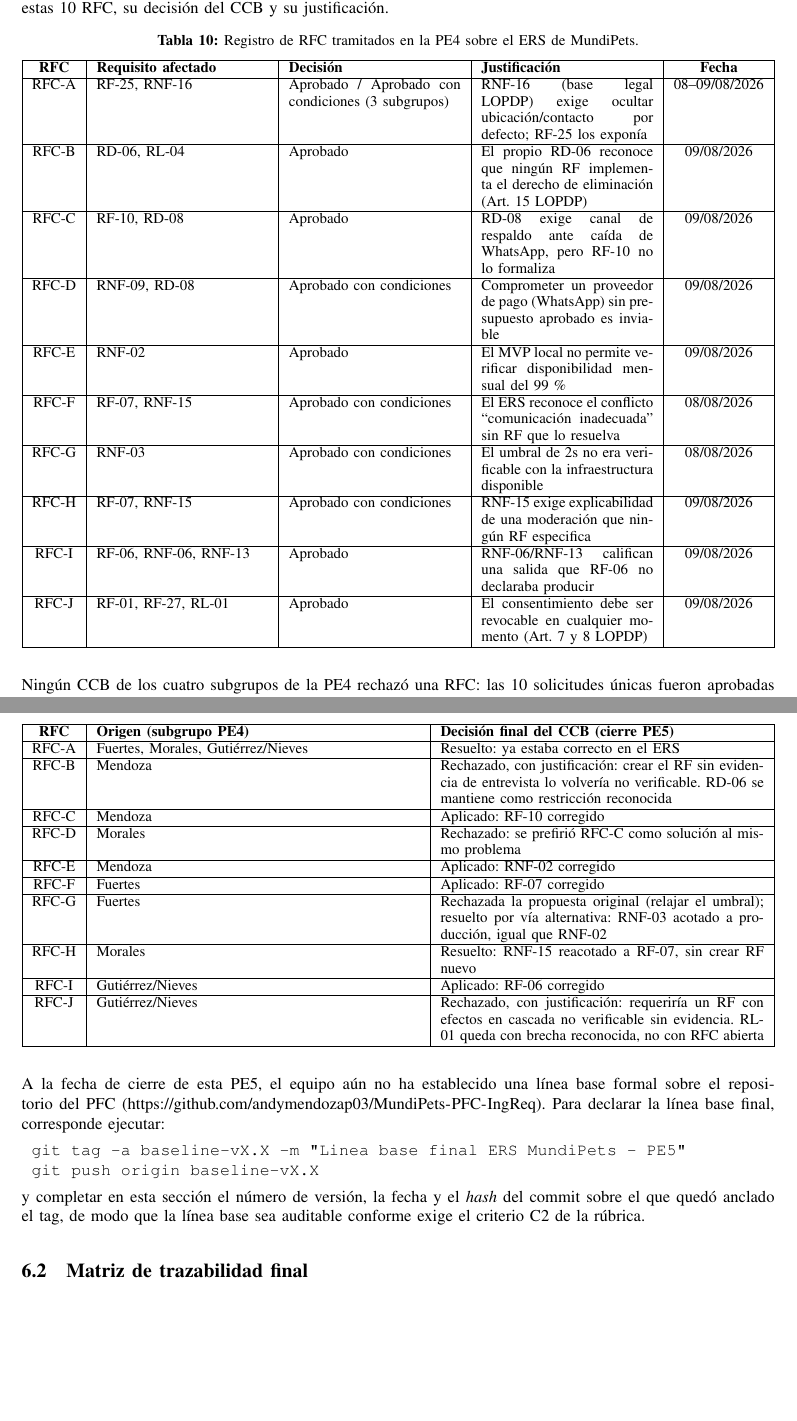
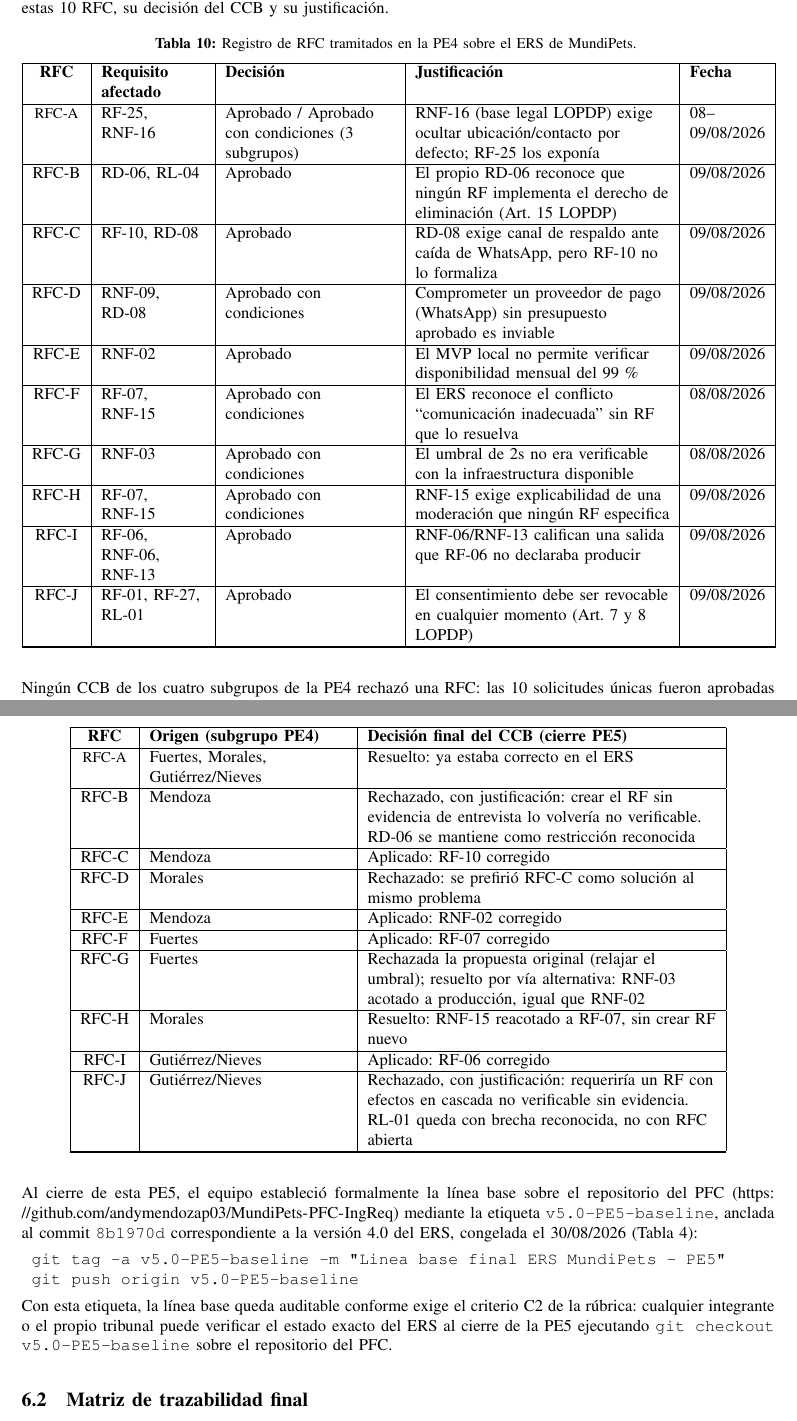
Before and after one commit to MiloSaurio4kHD/MundiPets-PE5-IngReq-Fuertes-Gutierrez-Mendoza-Morales-Nieves, a LaTeX paper (01_Informe_Final/PE5_U5_PFC_Final_Fuertes_Gutierrez_Mendoza_Morales_Nieves.tex): two parts of pages 61 and 62 of 83 before the commit and two parts of pages 61 and 62 of 81 after it, joined at a grey line, cut so that both start at the same text, the shorter picture padded with empty space. Compiled offline with pdfLaTeX.

Commit message:
docs(informe): Correccion en seccion 6.1

```diff
--- a/01_Informe_Final/PE5_U5_PFC_Final_Fuertes_Gutierrez_Mendoza_Morales_Nieves.tex
+++ b/01_Informe_Final/PE5_U5_PFC_Final_Fuertes_Gutierrez_Mendoza_Morales_Nieves.tex
@@ -2287,15 +2287,28 @@ hallazgo detectado de forma independiente por tres subgrupos distintos,
 quedando 10 solicitudes de cambio únicas. La Tabla~\ref{tab:rfc_registro}
 consolida estas 10 RFC, su decisión del CCB y su justificación.
 
-\begin{table}[H]
-	\centering
+\begin{longtable}{|c|L{2.2cm}|L{3.6cm}|L{5.4cm}|L{1.6cm}|}
 	\caption{Registro de RFC tramitados en la PE4 sobre el ERS de MundiPets.}
-	\label{tab:rfc_registro}
+	\label{tab:rfc_registro} \\
+	\hline
+	\textbf{RFC} & \textbf{Requisito afectado} & \textbf{Decisión} & \textbf{Justificación} & \textbf{Fecha} \\
+	\hline
+	\endfirsthead
+
+	\multicolumn{5}{l}{\small\textit{Tabla~\ref{tab:rfc_registro} (continuación).}} \\
+	\hline
+	\textbf{RFC} & \textbf{Requisito afectado} & \textbf{Decisión} & \textbf{Justificación} & \textbf{Fecha} \\
+	\hline
+	\endhead
+
+	\hline
+	\multicolumn{5}{r}{\small\textit{Continúa en la página siguiente.}} \\
+	\endfoot
+
+	\hline
+	\endlastfoot
+
 	\small
-	\begin{tabularx}{\textwidth}{|c|X|X|X|c|}
-		\hline
-		\textbf{RFC} & \textbf{Requisito afectado} & \textbf{Decisión} & \textbf{Justificación} & \textbf{Fecha} \\
-		\hline
 	RFC-A & RF-25, RNF-16 & Aprobado / Aprobado con condiciones (3 subgrupos) & RNF-16 (base legal LOPDP) exige ocultar ubicación/contacto por defecto; RF-25 los exponía & 08--09/08/2026 \\
 	\hline
 	RFC-B & RD-06, RL-04 & Aprobado & El propio RD-06 reconoce que ningún RF implementa el derecho de eliminación (Art. 15 LOPDP) & 09/08/2026 \\
@@ -2316,8 +2329,7 @@ consolida estas 10 RFC, su decisión del CCB y su justificación.
 	\hline
 	RFC-J & RF-01, RF-27, RL-01 & Aprobado & El consentimiento debe ser revocable en cualquier momento (Art. 7 y 8 LOPDP) & 09/08/2026 \\
 	\hline
-	\end{tabularx}
-\end{table}
+\end{longtable}
 
 Ningún CCB de los cuatro subgrupos de la PE4 rechazó una RFC: las 10
 solicitudes únicas fueron aprobadas o aprobadas con condiciones sobre la
@@ -2337,15 +2349,28 @@ entrevista que sustentara un requisito funcional nuevo y verificable
 (RFC-B, RFC-J). La Tabla~\ref{tab:rfc_estado} documenta la decisión final
 de cada una; ninguna RFC permanece sin resolver al cierre de la PE5.
 
-\begin{table}[H]
-	\centering
+\begin{longtable}{|c|L{4.2cm}|L{7.4cm}|}
 	\caption{Estado de incorporación en la línea base vigente (ERS v4.0).}
-	\label{tab:rfc_estado}
+	\label{tab:rfc_estado} \\
+	\hline
+	\textbf{RFC} & \textbf{Origen (subgrupo PE4)} & \textbf{Decisión final del CCB (cierre PE5)} \\
+	\hline
+	\endfirsthead
+
+	\multicolumn{3}{l}{\small\textit{Tabla~\ref{tab:rfc_estado} (continuación).}} \\
+	\hline
+	\textbf{RFC} & \textbf{Origen (subgrupo PE4)} & \textbf{Decisión final del CCB (cierre PE5)} \\
+	\hline
+	\endhead
+
+	\hline
+	\multicolumn{3}{r}{\small\textit{Continúa en la página siguiente.}} \\
+	\endfoot
+
+	\hline
+	\endlastfoot
+
 	\small
-	\begin{tabularx}{\textwidth}{|c|X|X|}
-		\hline
-		\textbf{RFC} & \textbf{Origen (subgrupo PE4)} & \textbf{Decisión final del CCB (cierre PE5)} \\
-		\hline
 	RFC-A & Fuertes, Morales, Gutiérrez/Nieves & Resuelto: ya estaba correcto en el ERS \\
 	\hline
 	RFC-B & Mendoza & Rechazado, con justificación: crear el RF sin evidencia de entrevista lo volvería no verificable. RD-06 se mantiene como restricción reconocida \\
@@ -2366,23 +2391,25 @@ de cada una; ninguna RFC permanece sin resolver al cierre de la PE5.
 	\hline
 	RFC-J & Gutiérrez/Nieves & Rechazado, con justificación: requeriría un RF con efectos en cascada no verificable sin evidencia. RL-01 queda con brecha reconocida, no con RFC abierta \\
 	\hline
-	\end{tabularx}
-\end{table}
-
-A la fecha de cierre de esta PE5, el equipo aún no ha establecido una
-línea base formal sobre el repositorio del PFC
-(\url{https://github.com/andymendozap03/MundiPets-PFC-IngReq}). Para
-declarar la línea base final, corresponde ejecutar:
+\end{longtable}
+
+Al cierre de esta PE5, el equipo estableció formalmente la línea base
+sobre el repositorio del PFC
+(\url{https://github.com/andymendozap03/MundiPets-PFC-IngReq}) mediante
+la etiqueta \texttt{v5.0-PE5-baseline}, anclada al commit
+\texttt{8b1970d} correspondiente a la versión 4.0 del ERS, congelada el
+30/08/2026 (Tabla~\ref{tab:identificacion-version}):
 
 \begin{verbatim}
-	git tag -a baseline-vX.X -m "Linea base final ERS MundiPets - PE5"
-	git push origin baseline-vX.X
+	git tag -a v5.0-PE5-baseline -m "Linea base final ERS MundiPets - PE5"
+	git push origin v5.0-PE5-baseline
 \end{verbatim}
 
-\noindent y completar en esta sección el número de versión, la fecha y
-el \textit{hash} del commit sobre el que quedó anclado el tag, de modo
-que la línea base sea auditable conforme exige el criterio C2 de la
-rúbrica.
+\noindent Con esta etiqueta, la línea base queda auditable conforme
+exige el criterio C2 de la rúbrica: cualquier integrante o el propio
+tribunal puede verificar el estado exacto del ERS al cierre de la PE5
+ejecutando \texttt{git checkout v5.0-PE5-baseline} sobre el repositorio
+del PFC.
 
 % -- 6.2 --------------------------------------------------------
 \subsection{Matriz de trazabilidad final}
```
Also changed, not shown: 01_Informe_Final/PE5_U5_PFC_Final_Fuertes_Gutierrez_Mendoza_Morales_Nieves.tex (30 more changed lines), 1 other file. Lines whose indentation alone changed are shown as unchanged.
